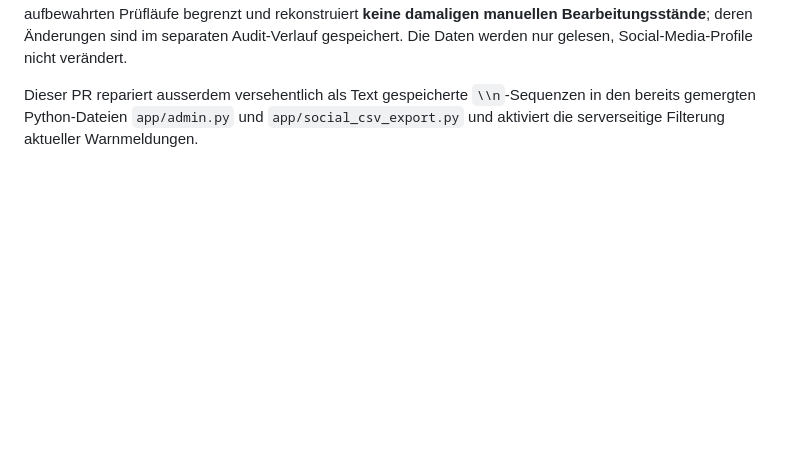
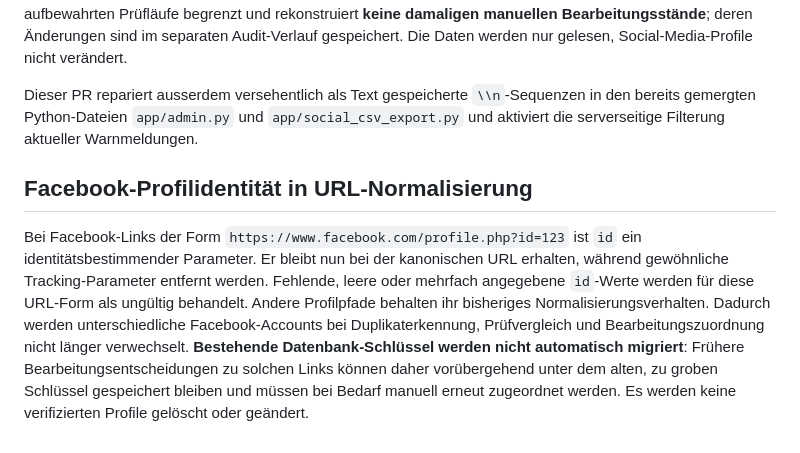
Before and after one commit to MartinWirth/CH_Parlament, a Markdown page: docs/admin-social-review.md, the part around the change. Drawn GitHub-style; blank space fills up the shorter version.

Commit message:
Document Facebook account identity preservation and legacy triage keys

```diff
--- a/docs/admin-social-review.md
+++ b/docs/admin-social-review.md
@@ -73,3 +73,8 @@ Im Bereich **Warnmeldungen** können Administratoren nach Mitgliedsnummer, Platt
 Das Archiv zeigt technische Auffälligkeiten der letzten maximal **30 gespeicherten Prüfläufe** je Sprache, einschliesslich Zeitstempel, Mitglied, Plattform, URL, Status, Priorität und Veränderungen gegenüber dem unmittelbar vorangehenden Prüflauf, sofern derselbe Link dort geprüft wurde. Suche und Filter nach Mitglied/Plattform/URL, Priorität, Datumsbereich und neu auftretenden Problemen sind möglich. Der CSV-Export übernimmt die identischen Filter. Endpunkte: `GET /admin/live-check/archive` und `GET /admin/live-check/archive/export.csv` (Admin-Sitzung erforderlich). Der Zeitraum filtert **historische Einzelprüfläufe**, anders als der Datumsfilter für aktuelle Warnmeldungen. Das Archiv ist auf die 30 im SQLite-Verlauf aufbewahrten Prüfläufe begrenzt und rekonstruiert **keine damaligen manuellen Bearbeitungsstände**; deren Änderungen sind im separaten Audit-Verlauf gespeichert. Die Daten werden nur gelesen, Social-Media-Profile nicht verändert.
 
 Dieser PR repariert ausserdem versehentlich als Text gespeicherte `\\n`-Sequenzen in den bereits gemergten Python-Dateien `app/admin.py` und `app/social_csv_export.py` und aktiviert die serverseitige Filterung aktueller Warnmeldungen.
+
+
+## Facebook-Profilidentität in URL-Normalisierung
+
+Bei Facebook-Links der Form `https://www.facebook.com/profile.php?id=123` ist `id` ein identitätsbestimmender Parameter. Er bleibt nun bei der kanonischen URL erhalten, während gewöhnliche Tracking-Parameter entfernt werden. Fehlende, leere oder mehrfach angegebene `id`-Werte werden für diese URL-Form als ungültig behandelt. Andere Profilpfade behalten ihr bisheriges Normalisierungsverhalten. Dadurch werden unterschiedliche Facebook-Accounts bei Duplikaterkennung, Prüfvergleich und Bearbeitungszuordnung nicht länger verwechselt. **Bestehende Datenbank-Schlüssel werden nicht automatisch migriert**: Frühere Bearbeitungsentscheidungen zu solchen Links können daher vorübergehend unter dem alten, zu groben Schlüssel gespeichert bleiben und müssen bei Bedarf manuell erneut zugeordnet werden. Es werden keine verifizierten Profile gelöscht oder geändert.
```
